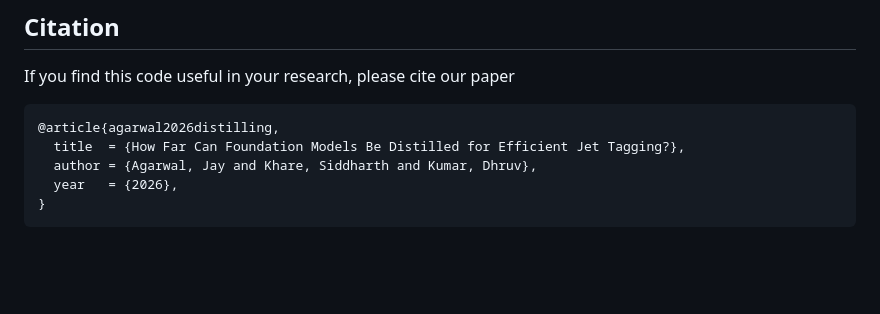
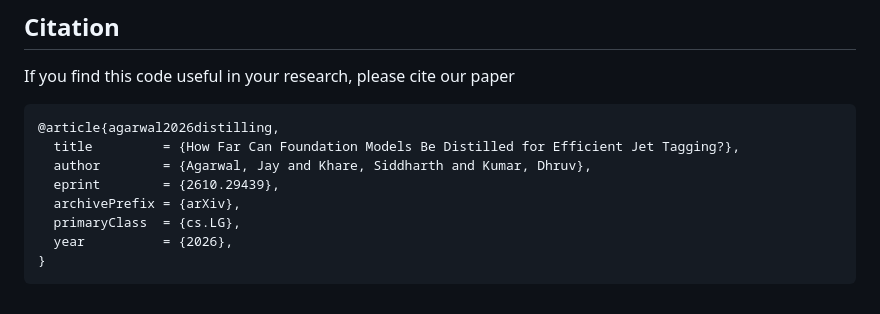
Before and after one commit to JayAgarwal25/distilling-jet-taggers, a Markdown page: README.md, the part around one of its changes. Drawn GitHub-style; blank space fills up the shorter version.

````diff
--- a/README.md
+++ b/README.md
@@ -195,8 +195,11 @@ If you find this code useful in your research, please cite our paper
 
 ```bibtex
 @article{agarwal2026distilling,
-  title  = {How Far Can Foundation Models Be Distilled for Efficient Jet Tagging?},
-  author = {Agarwal, Jay and Khare, Siddharth and Kumar, Dhruv},
-  year   = {2026},
+  title         = {How Far Can Foundation Models Be Distilled for Efficient Jet Tagging?},
+  author        = {Agarwal, Jay and Khare, Siddharth and Kumar, Dhruv},
+  eprint        = {2610.29439},
+  archivePrefix = {arXiv},
+  primaryClass  = {cs.LG},
+  year          = {2026},
 }
 ```
````
Also changed, not shown: other parts of README.md (+3 -3 lines), AGENTS.md (+1 -1 lines), REPRODUCE.md (+1 -1 lines).
